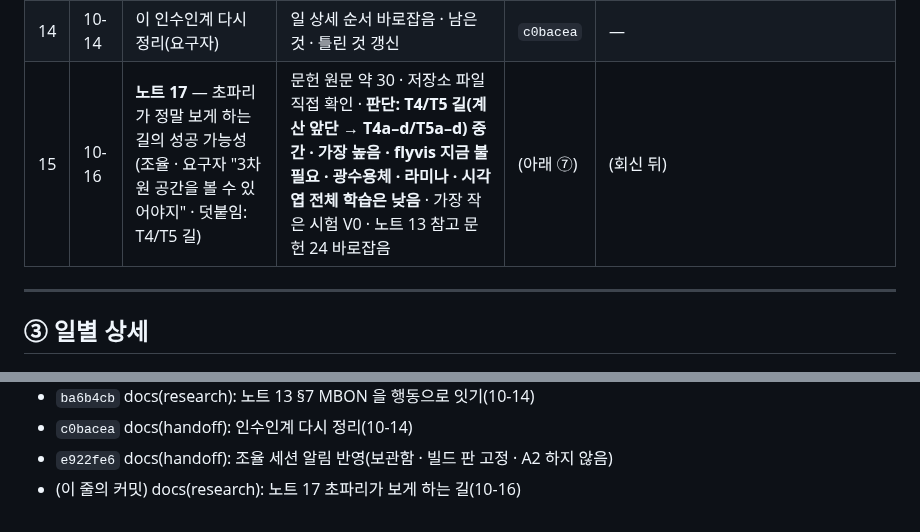
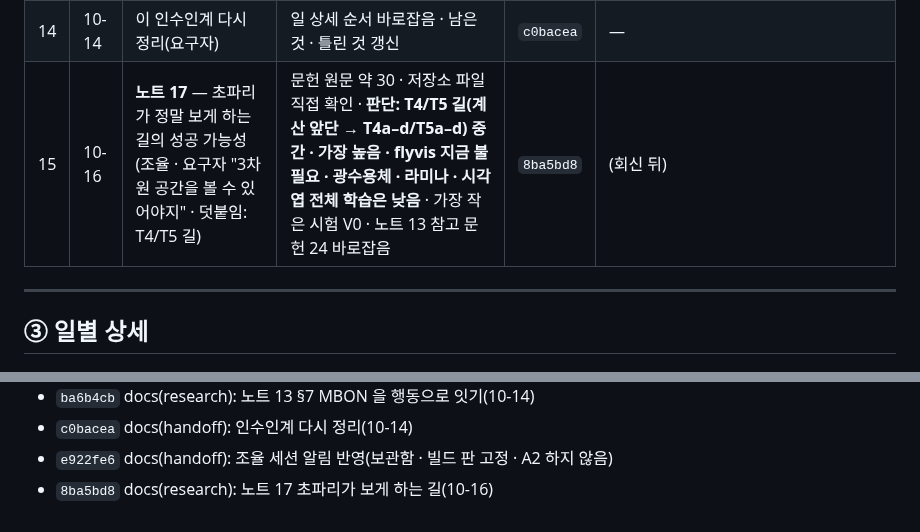
Before and after one commit to Gnori/moai-echomind-fly-connectome, a Markdown page: docs/requirements/echomind-fly-research-handoff.md, 2 parts joined by grey strips. Rendered like a GitHub page.

Commit message:
docs(handoff): research 인수인계 — 일 15 해시 채움(8ba5bd8)

```diff
--- a/docs/requirements/echomind-fly-research-handoff.md
+++ b/docs/requirements/echomind-fly-research-handoff.md
@@ -44,7 +44,7 @@
 | 12 | 10-12 | **노트 16 §11** — 촉각엽 PN 번짐 문헌 · 기전 · 목표(조율) | 문헌 원문 약 20 · 그래프 조회 · **제안 냄새당 ≥ 30 Hz uPN ≤ 25 %** | `bf9b3aa` | 진단(강한 uPN 57 % · 번진 PN 흥분 입력의 86 % 가 콜린성 LN) → **흥분성 LN → PN ×0.5** 로 강한 uPN 21 %(목표 ≤ 25 % 안) · PN 겹침 0.83 → 0.38(`7bad04b`) → al-fix-a 정식 대조 넷 통과(`be82132`) → kc-mbon-al · η 다시 보정 → 대조 여섯 통과(`b2412cf`) |
 | 13 | 10-14 | **노트 13 §7** — MBON → 행동 읽기(조율) | 문헌 원문 약 25 · 그래프 조회 · **제안: 고정 부호 선형 가치 × 냄새 좌우 방향** · 대조 무작위 부호 · 부호 뒤집기 · 섞은 배선 | `ba6b4cb` | 가치 읽기 A1 vr-a 결과 전 잠금(`aa0c6d6`) → **몸 없이 주 기준 넷 통과**: 보상 짝짓기 ΔV +114(10/10) · 처벌 −124 · 무작위 부호 20/20 아래(`f0593ce`) · A2(몸)는 **하지 않음**(요구자 10-14 · R-7469 검증완료) |
 | 14 | 10-14 | 이 인수인계 다시 정리(요구자) | 일 상세 순서 바로잡음 · 남은 것 · 틀린 것 갱신 | `c0bacea` | — |
-| 15 | 10-16 | **노트 17** — 초파리가 정말 보게 하는 길의 성공 가능성(조율 · 요구자 "3차원 공간을 볼 수 있어야지" · 덧붙임: T4/T5 길) | 문헌 원문 약 30 · 저장소 파일 직접 확인 · **판단: T4/T5 길(계산 앞단 → T4a–d/T5a–d) 중간 · 가장 높음 · flyvis 지금 불필요 · 광수용체 · 라미나 · 시각엽 전체 학습은 낮음** · 가장 작은 시험 V0 · 노트 13 참고 문헌 24 바로잡음 | (아래 ⑦) | (회신 뒤) |
+| 15 | 10-16 | **노트 17** — 초파리가 정말 보게 하는 길의 성공 가능성(조율 · 요구자 "3차원 공간을 볼 수 있어야지" · 덧붙임: T4/T5 길) | 문헌 원문 약 30 · 저장소 파일 직접 확인 · **판단: T4/T5 길(계산 앞단 → T4a–d/T5a–d) 중간 · 가장 높음 · flyvis 지금 불필요 · 광수용체 · 라미나 · 시각엽 전체 학습은 낮음** · 가장 작은 시험 V0 · 노트 13 참고 문헌 24 바로잡음 | `8ba5bd8` | (회신 뒤) |
 
 ---
 
@@ -267,4 +267,4 @@
 - `ba6b4cb` docs(research): 노트 13 §7 MBON 을 행동으로 잇기(10-14)
 - `c0bacea` docs(handoff): 인수인계 다시 정리(10-14)
 - `e922fe6` docs(handoff): 조율 세션 알림 반영(보관함 · 빌드 판 고정 · A2 하지 않음)
-- (이 줄의 커밋) docs(research): 노트 17 초파리가 보게 하는 길(10-16)
+- `8ba5bd8` docs(research): 노트 17 초파리가 보게 하는 길(10-16)
```
